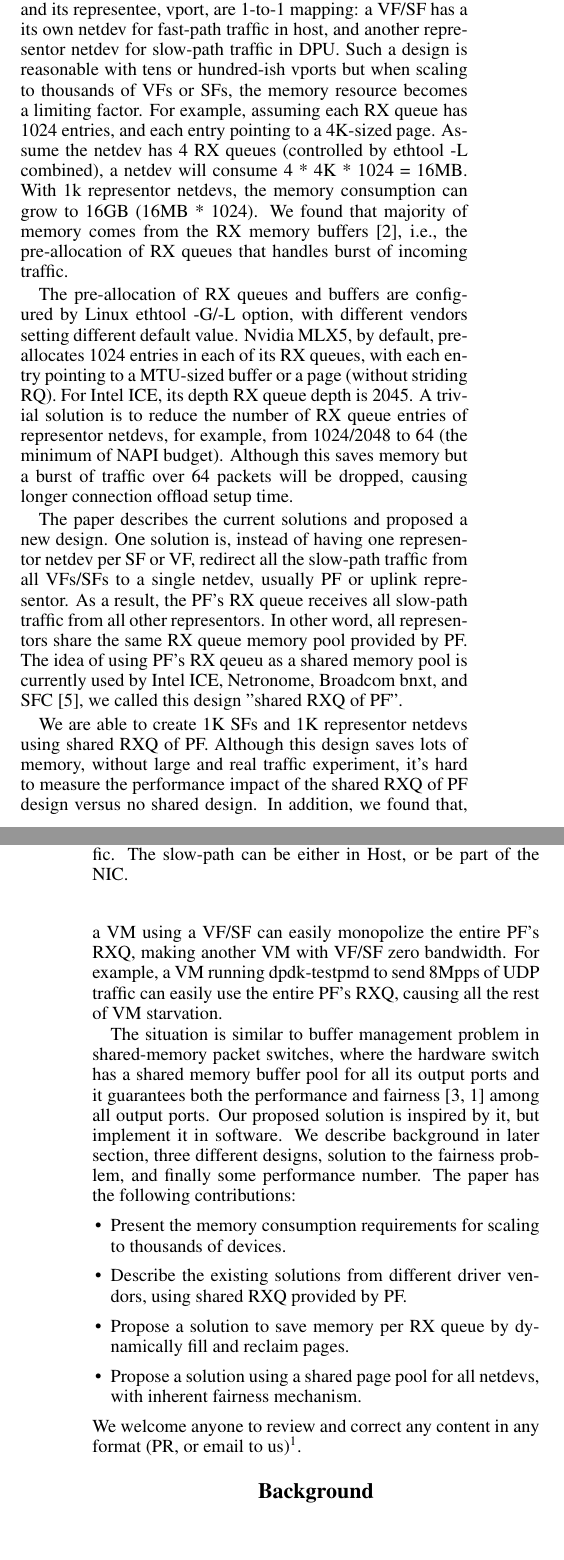
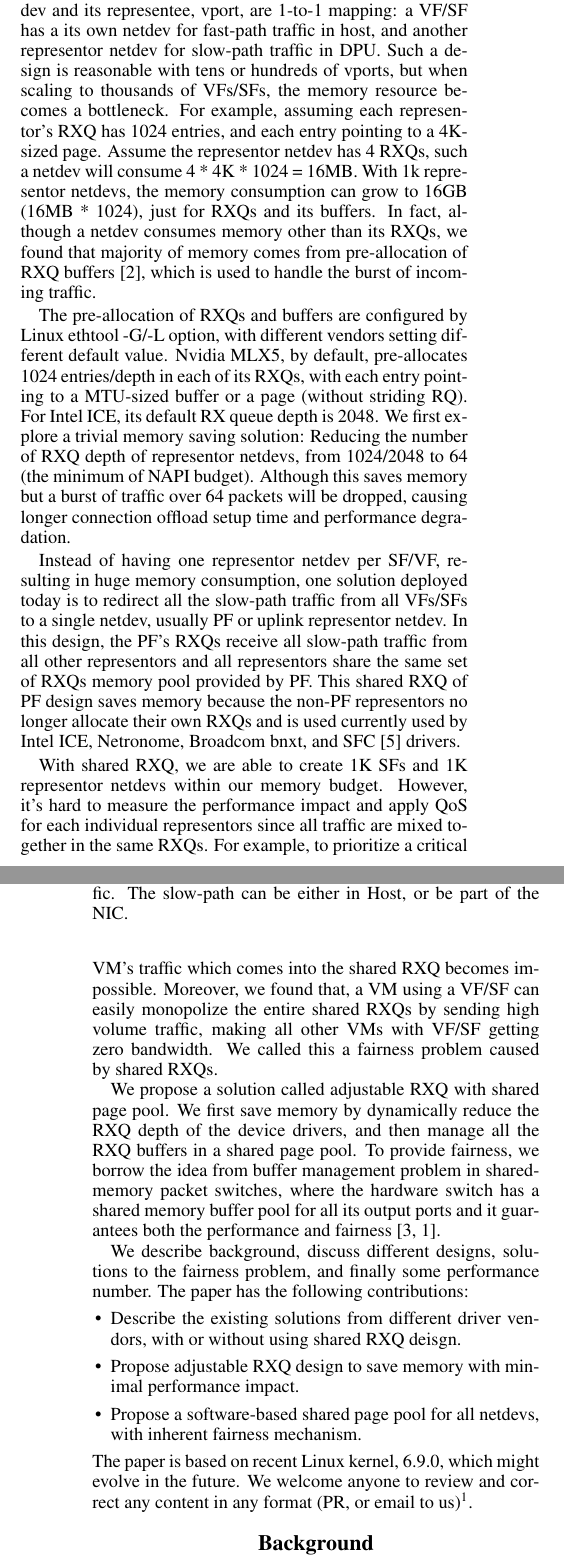
Before and after one commit to williamtu/netdevconf18-sharedmem, a LaTeX paper (isea.tex): two parts of the columns of pages 1 and 2 of 8, joined at a grey line, cut so that both start at the same text, the shorter picture padded with empty space. Compiled offline with pdfLaTeX.

Commit message:
revised: abstract and intro

```diff
--- a/isea.tex
+++ b/isea.tex
@@ -66,6 +64,7 @@
 Nvidia and Intel\\
 witu@nvidia.com, michal.swiatkowski@intel.com, yossiku@nvidia.com\\
 \newline
+NetDev 0x18, CA, USA, July 15th-19th, 2024
 \newline
 }
 \setcounter{secnumdepth}{0}
@@ -81,4 +80,3 @@ switchdev virtual port (the representee).
 %It configures administratively of the virtual port, as well as provides the slow path for traffic which does not hit any offloaded fast-path rules in the switchdev.
 When scaling to thousands of vports, a corresponding thousands of
 representor netdevs are created, usually one vport has one representor
-netdev. With modern NICs containing advanced offload capabilities
@@ -127,4 +124,3 @@ the fast-path, while a corresponding software switch that handles
 initial flow rule setup, or the miss traffic processing, is considered the
 slow-path. Different vendors such as Nvidia Connect-X or Intel ICE
 supports different offload capabilities, but they follow similar
-software slow-path design, with OVS or Linux bridge attached with
@@ -137,68 +134,77 @@ for administratively configurations of the fast-path vports.
 In typical use cases, representor netdev and its representee, vport,
 are 1-to-1 mapping: a VF/SF has a its own netdev for fast-path traffic
 in host, and another representor netdev for slow-path traffic in DPU.
-Such a design is reasonable with tens or hundred-ish vports but when scaling
-to thousands of VFs or SFs, the memory resource becomes a limiting factor.
-For example, assuming each RX queue has 1024 entries, and each entry
-pointing to a 4K-sized page. Assume the netdev has 4 RX queues (controlled
-by ethtool -L combined), a netdev will consume 4 * 4K * 1024 = 16MB.
+Such a design is reasonable with tens or hundreds of vports, but when scaling
+to thousands of VFs/SFs, the memory resource becomes a bottleneck.
+For example, assuming each representor's RXQ has 1024 entries, and each entry
+pointing to a 4K-sized page. Assume the representor netdev has 4 RXQs,
+such a netdev will consume 4 * 4K * 1024 = 16MB.
 With 1k representor netdevs, the memory consumption can grow
-to 16GB (16MB * 1024). We found that majority of memory comes from
-the RX memory buffers~\cite{jakub}, i.e., the pre-allocation of
-RX queues that handles burst of incoming traffic.
+to 16GB (16MB * 1024), just for RXQs and its buffers.
+In fact, although a netdev consumes memory other than its RXQs,
+we found that majority of memory comes from pre-allocation
+of RXQ buffers~\cite{jakub}, which is used to handle the burst of incoming traffic.
 
 % explain what's rx buffer
-The pre-allocation of RX queues and buffers are configured by Linux
+The pre-allocation of RXQs and buffers are configured by Linux
 ethtool -G/-L option, with different vendors setting different default
-value. Nvidia MLX5, by default, pre-allocates 1024 entries in each of
-its RX queues, with each entry pointing to a MTU-sized buffer or a page
-(without striding RQ). For Intel ICE, its depth RX queue depth is 2045.
-A trivial solution is to reduce the number of RX queue entries of
-representor netdevs, for example, from 1024/2048 to 64 (the minimum of NAPI
+value. Nvidia MLX5, by default, pre-allocates 1024 entries/depth in each of
+its RXQs, with each entry pointing to a MTU-sized buffer or a page
+(without striding RQ). For Intel ICE, its default RX queue depth is 2048.
+We first explore a trivial memory saving solution: Reducing the number
+of RXQ depth of representor netdevs, from 1024/2048 to 64 (the minimum of NAPI
 budget). Although this saves memory but a burst of traffic over 64 packets
-will be dropped, causing longer connection offload setup time.
+will be dropped, causing longer connection offload setup time and
+performance degradation.
 
-The paper describes the current solutions and proposed a new design.
-One solution is, instead of having one representor netdev per SF or VF,
+Instead of having one representor netdev per SF/VF, resulting in
+huge memory consumption, one solution deployed today is to
 redirect all the slow-path traffic from all VFs/SFs to a single netdev,
-usually PF or uplink representor. As a result, the PF's RX queue receives
-all slow-path traffic from all other representors. In other word, all representors
-share the same RX queue memory pool provided by PF. The idea of using PF's
-RX qeueu as a shared memory pool is currently used by Intel ICE, Netronome,
-Broadcom bnxt, and SFC~\cite{survey}, we called this design "shared RXQ of PF".
+usually PF or uplink representor netdev. In this design, the PF's RXQs receive
+all slow-path traffic from all other representors and all representors
+share the same set of RXQs memory pool provided by PF.
+This shared RXQ of PF design saves memory because the non-PF representors
+no longer allocate their own RXQs and is used currently used by Intel ICE,
+Netronome, Broadcom bnxt, and SFC~\cite{survey} drivers.
 
-%And this saves lots of memory because slow-path traffic is redirected to
-%PF, representors no longer needs to create its own RX queues and buffers.
-We are able to create 1K SFs and 1K representor netdevs using shared RXQ
-of PF. Although this design saves lots of memory, without large and real traffic experiment, it's hard to measure the performance impact of the shared RXQ
-of PF design versus no shared design.
-In addition, we found that, a VM using a VF/SF can easily monopolize the
-entire PF's RXQ, making another VM with VF/SF zero bandwidth.
-For example, a VM
-running dpdk-testpmd to send 8Mpps of UDP traffic can easily use the
-entire PF's RXQ, causing all the rest of VM starvation.
+With shared RXQ, we are able to create 1K SFs and 1K representor netdevs
+within our memory budget. However, it's hard to measure the performance
+impact and apply QoS for each individual representors since all traffic
+are mixed together in the same RXQs. For example, to prioritize a critical
+VM's traffic which comes into the shared RXQ becomes impossible.
+Moreover, we found that, a VM using a VF/SF can easily monopolize the
+entire shared RXQs by sending high volume traffic,
+making all other VMs with VF/SF getting zero bandwidth.
+We called this a fairness problem caused by shared RXQs.
 
-The situation is similar to buffer management problem in shared-memory
-packet switches, where the hardware switch has a shared memory buffer pool
-for all its output ports and it guarantees both the performance and
-fairness~\cite{devlinksb, queuelength} among all output ports.
+%For example, a VM
+%running dpdk-testpmd to send 8Mpps of UDP traffic can easily use the
+%entire PF's RXQ, causing all the rest of VM starvation.
+
+We propose a solution called adjustable RXQ with shared page pool.
+We first save memory by dynamically reduce the RXQ depth of the
+device drivers, and then manage all the RXQ buffers in a shared
+page pool. To provide fairness, we borrow the idea from buffer management
+problem in shared-memory packet switches, where the hardware switch
+has a shared memory buffer pool for all its output ports and it
+guarantees both the performance and fairness~\cite{devlinksb, queuelength}.
+
 %The solution couldn't apply to
 %our case because it's slow-path traffic, all the hardware traffic
 %control or QoS features are not available.
-Our proposed solution is inspired by it, but implement it in software.
-We describe background in later section, three different designs,
-solution to the fairness problem, and finally some performance
-number. The paper has the following contributions:
+%Our proposed solution is inspired by it, but implement it in software.
+We describe background, discuss different designs, solutions to the fairness
+problem, and finally some performance number. The paper has the following contributions:
 \begin{itemize}
-    \item Present the memory consumption requirements for scaling to
-          thousands of devices.
+    %\item Present the memory consumption requirements for scaling to
+    %      thousands of devices.
     \item Describe the existing solutions from different driver vendors,
-          using shared RXQ provided by PF.
-    \item Propose a solution to save memory per RX queue by dynamically
-          fill and reclaim pages.
-    \item Propose a solution using a shared page pool for all netdevs,
+          with or without using shared RXQ deisgn.
+    \item Propose adjustable RXQ design to save memory with minimal performance impact.
+    \item Propose a software-based shared page pool for all netdevs,
           with inherent fairness mechanism.
 \end{itemize}
+The paper is based on recent Linux kernel, 6.9.0, which might evolve in the future.
 We welcome anyone to review and correct any content in any format (PR, or email to us)\footnote{source: https://github.com/williamtu/netdevconf18-sharedmem}.
 
 \begin{figure}[t!]
```
Also changed, not shown: isea.tex (50 more changed lines).
